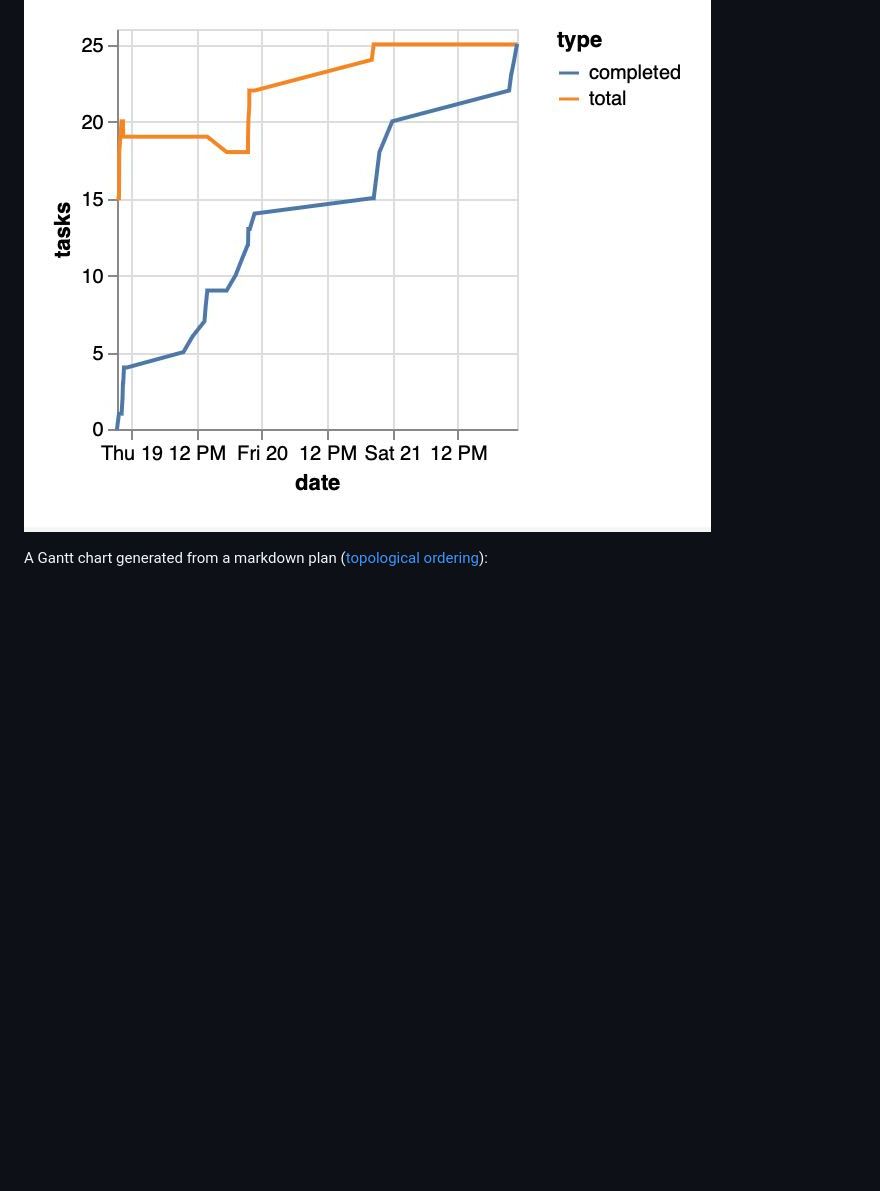
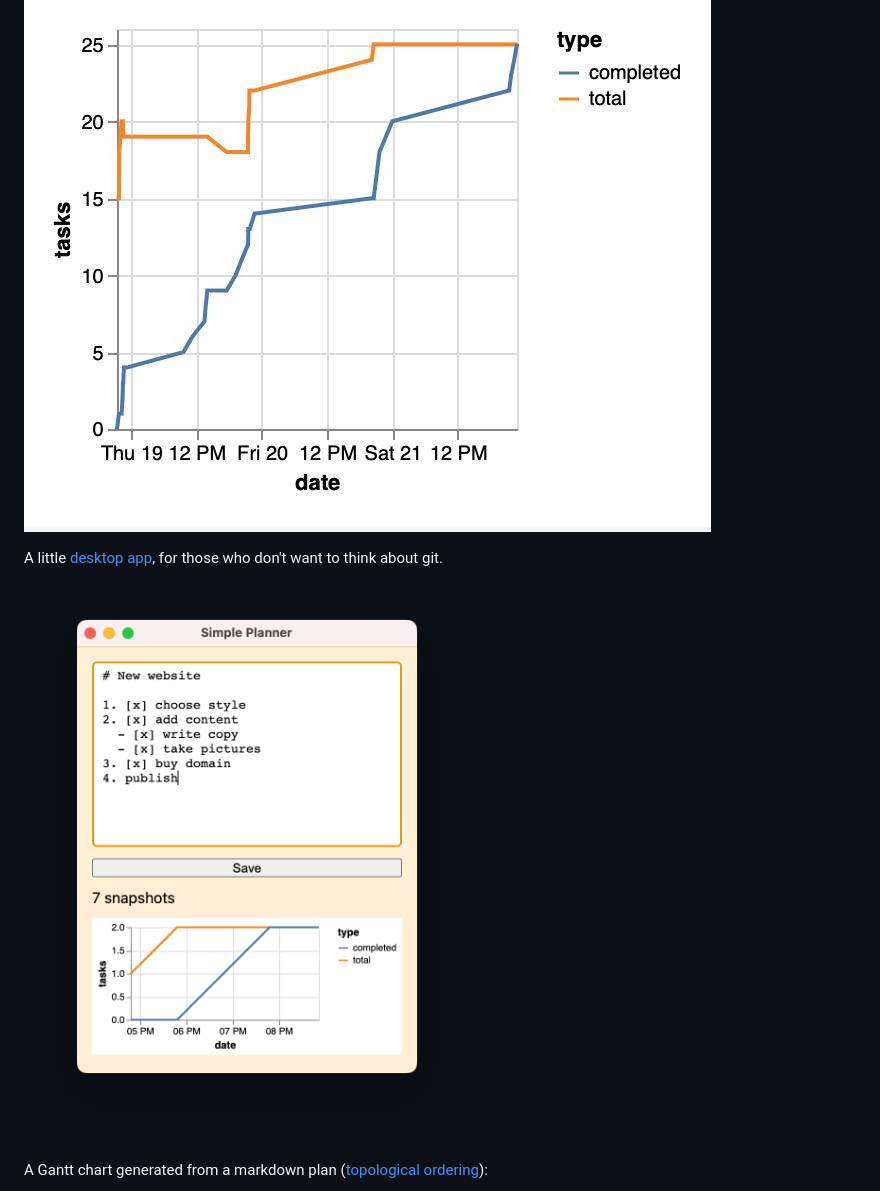
Before and after one commit to rexgarland/markdown-plan, a Markdown page: README.md, the part around the change. GitHub-like rendering; pictures changed too: images/desktop-app.png (added); blank space fills up the shorter version.

Commit message:
Link to desktop app (very WIP)

```diff
--- a/README.md
+++ b/README.md
@@ -33,6 +33,10 @@ Visualizing a markdown plan as a [DAG](https://en.wikipedia.org/wiki/Directed_ac
 A [burn-up chart](https://en.wikipedia.org/wiki/Cumulative_flow_diagram) made from tracking a markdown plan in git:
 
 ![Burn-up chart](images/burn-up-chart.jpg)
+
+A little [desktop app](https://github.com/rexgarland/SimplePlanner), for those who don't want to think about git.
+
+![Desktop app](images/desktop-app.png)
 
 A Gantt chart generated from a markdown plan ([topological ordering](https://en.wikipedia.org/wiki/Topological_sorting)):
 
```
